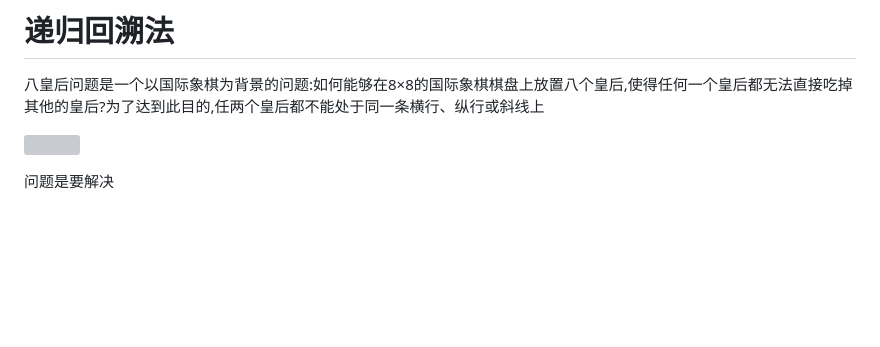
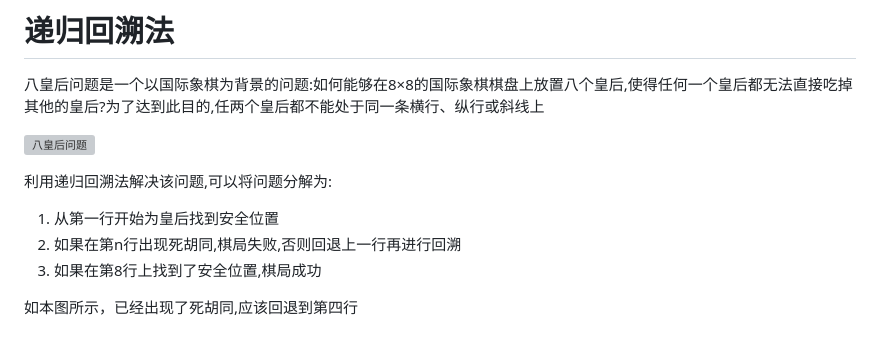
Before and after one commit to kezeng-CN/Learning-Programming, a Markdown page: C语言基础/递归回溯法.md, the part around the change. Drawn GitHub-style; blank space fills up the shorter version; grey boxes are pictures that could not be loaded.

Commit message:
Track 2 files into repository.
- modified C语言基础/递归回溯法.md
- untracked C语言基础/八皇后问题-回溯.jpg

Auto commit by GitBook Editor

```diff
--- a/C语言基础/递归回溯法.md
+++ b/C语言基础/递归回溯法.md
@@ -2,6 +2,12 @@
 
 八皇后问题是一个以国际象棋为背景的问题:如何能够在8×8的国际象棋棋盘上放置八个皇后,使得任何一个皇后都无法直接吃掉其他的皇后?为了达到此目的,任两个皇后都不能处于同一条横行、纵行或斜线上
 
-![](/C语言基础/八皇后问题.jpg)
+![八皇后问题](/C语言基础/八皇后问题.jpg)
 
-问题是要解决
+利用递归回溯法解决该问题,可以将问题分解为:
+
+1. 从第一行开始为皇后找到安全位置
+2. 如果在第n行出现死胡同,棋局失败,否则回退上一行再进行回溯
+3. 如果在第8行上找到了安全位置,棋局成功
+
+如本图所示，已经出现了死胡同,应该回退到第四行
```
Also changed, not shown: C语言基础/八皇后问题-回溯.jpg (added).
